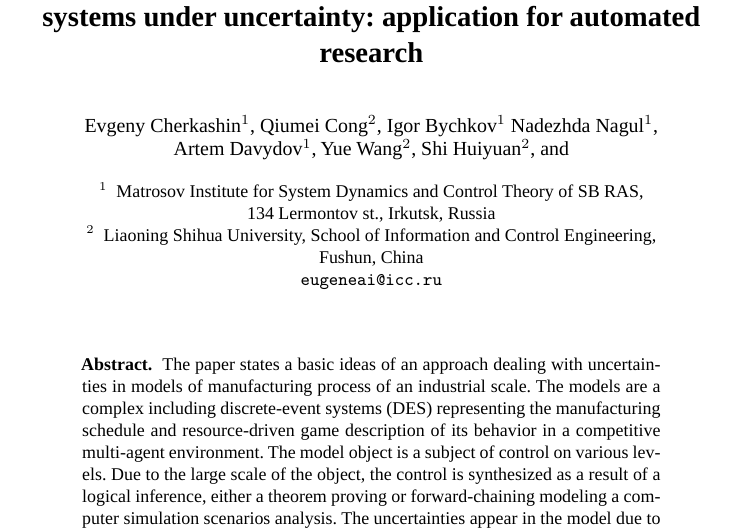
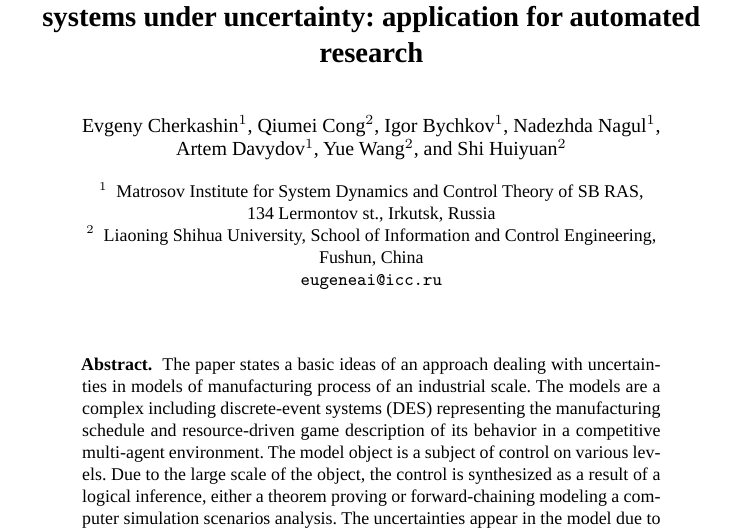
Before and after one commit to eugeneai/paper-itams-2020, a LaTeX thesis (cherkashin-proposal.tex): part of page 1 of 15, cut so that both start at the same text. Compiled offline with LuaLaTeX; a missing font is replaced by an installed copy or a similar font.

Commit message:
Author list corrected.

```diff
--- a/cherkashin-proposal.tex
+++ b/cherkashin-proposal.tex
@@ -60,11 +60,11 @@
 \author{
 Evgeny~Cherkashin\inst{1} \and
 Qiumei~Cong\inst{2} \and
-Igor~Bychkov\inst{1}
+Igor~Bychkov\inst{1} \and
 Nadezhda~Nagul\inst{1} \and
 Artem~Davydov\inst{1} \and
 Yue~Wang\inst{2} \and
-Shi~Huiyuan\inst{2} \and
+Shi~Huiyuan\inst{2}
 }
 %
 \authorrunning{E. Cherkashin, Q. Cong, I. Bychkov, N. Nagul, A. Davydov, Y. Wang, Sh. Huiyuan} % abbreviated author list (for running head)
```
